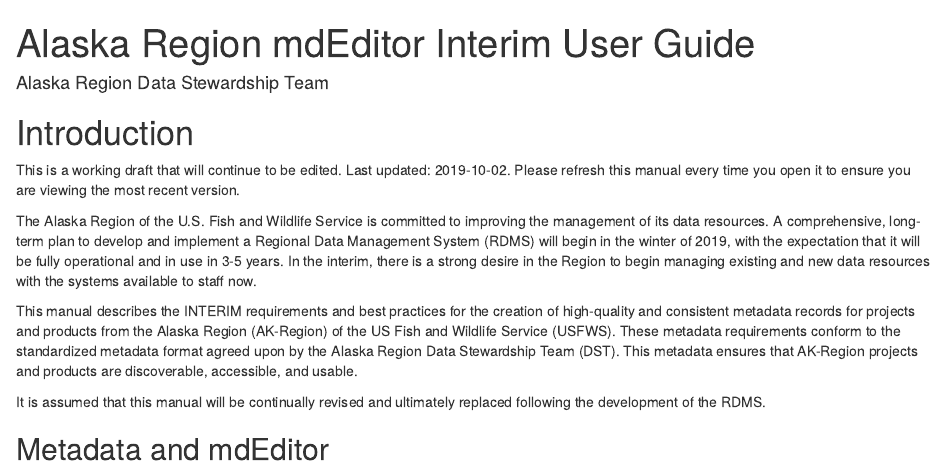
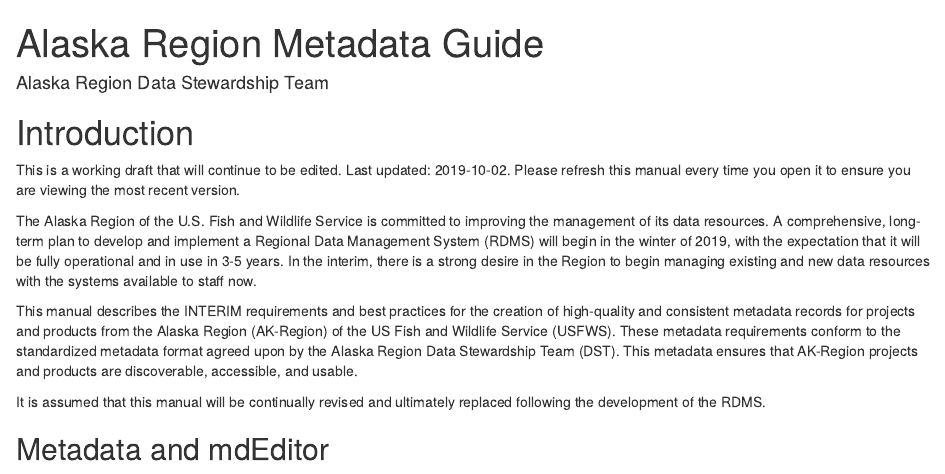
Before and after one commit to USFWS/alaska-region-metadata-guide, an R Markdown document (index.Rmd): the page in a window 1100 px wide, from its top. Rendered offline with R 4.5, knitr and Pandoc, with nearby package versions; drawn as R Markdown's standard HTML page in place of the format the file asks for; a font, style sheet, LaTeX package, included part or bibliography that could not be used is replaced or left out.

Commit message:
Update index.Rmd

```diff
--- a/index.Rmd
+++ b/index.Rmd
@@ -1,5 +1,5 @@
 ---
-title: "Alaska Region mdEditor Interim User Guide"
+title: "Alaska Region Metadata Guide"
 author: "Alaska Region Data Stewardship Team"
 date:
 output:
```
